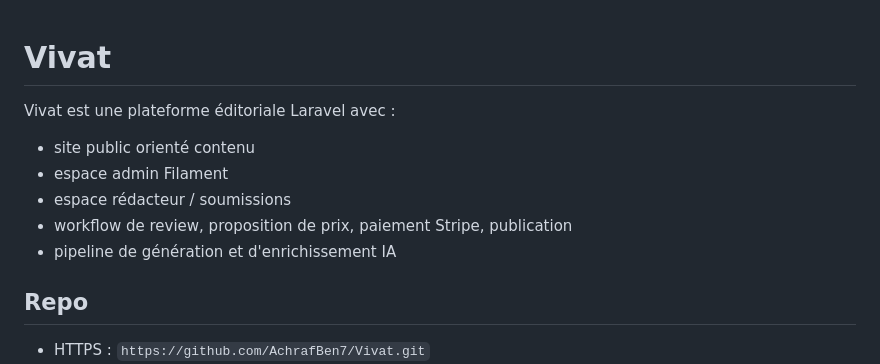
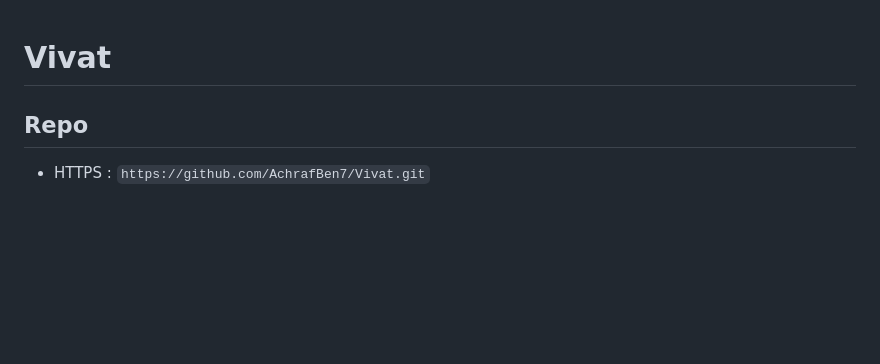
Before and after one commit to AchrafBen7/Vivat, a Markdown page: README.md, the part around the change. Rendered like a GitHub page; blank space fills up the shorter version.

Commit message:
docs: trim README intro

```diff
--- a/README.md
+++ b/README.md
@@ -1,12 +1,4 @@
 # Vivat
-
-Vivat est une plateforme éditoriale Laravel avec :
-
-- site public orienté contenu
-- espace admin Filament
-- espace rédacteur / soumissions
-- workflow de review, proposition de prix, paiement Stripe, publication
-- pipeline de génération et d'enrichissement IA
 
 ## Repo
 
```
